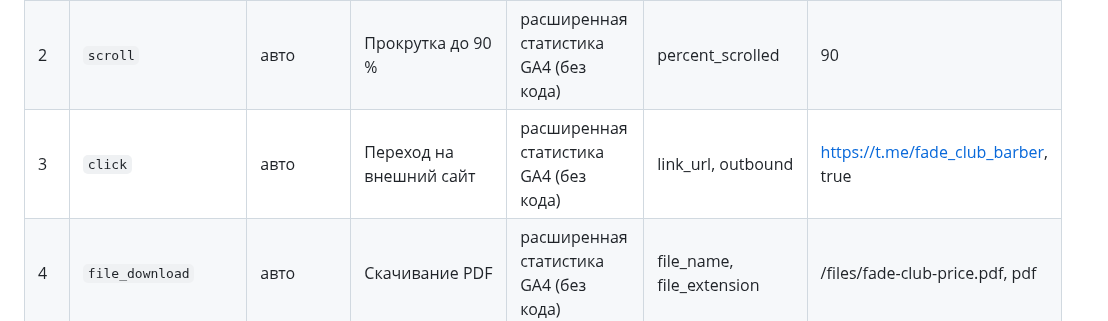
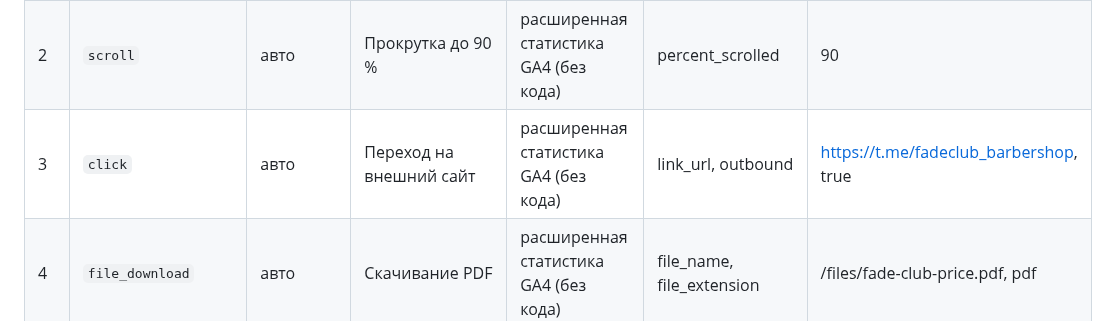
Before and after one commit to GlebHadt/tz-09-barbershop-feyd-klab, a Markdown page: docs/events.md, the part around the change. Rendered like a GitHub page.

```diff
--- a/docs/events.md
+++ b/docs/events.md
@@ -6,7 +6,7 @@
 |---|---|---|---|---|---|---|
 | 1 | `page_view` | авто | Открытие любой страницы | расширенная статистика GA4 (без кода) | page_location, page_title | https://…/index.html, «Фейд Клаб — барбершоп…» |
 | 2 | `scroll` | авто | Прокрутка до 90 % | расширенная статистика GA4 (без кода) | percent_scrolled | 90 |
-| 3 | `click` | авто | Переход на внешний сайт | расширенная статистика GA4 (без кода) | link_url, outbound | https://t.me/fade_club_barber, true |
+| 3 | `click` | авто | Переход на внешний сайт | расширенная статистика GA4 (без кода) | link_url, outbound | https://t.me/fadeclub_barbershop, true |
 | 4 | `file_download` | авто | Скачивание PDF | расширенная статистика GA4 (без кода) | file_name, file_extension | /files/fade-club-price.pdf, pdf |
 | 5 | `form_start` | авто | Первое взаимодействие с формой | расширенная статистика GA4 (без кода) | form_id | booking-form |
 | 6 | `form_submit` | авто | Отправка формы | расширенная статистика GA4 (без кода) | form_id | booking-form |
```
Also changed, not shown: README.md (+15 -4 lines), screens/utm/telegram-channel-u08.jpg (added), screens/utm/u-07-lead-in-table.png (added), screens/utm/u-08-landing.jpg (added), 10 other files.
